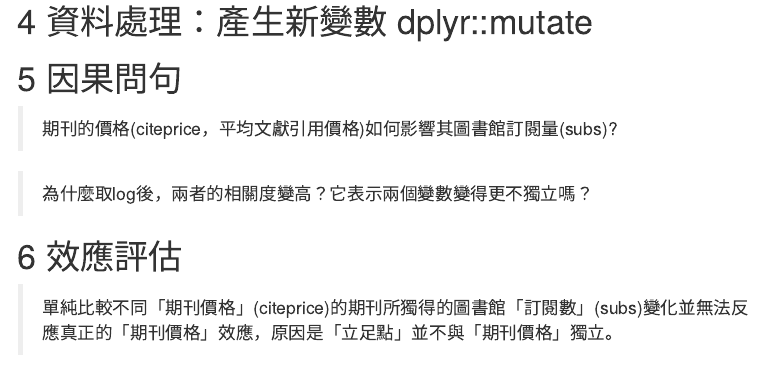
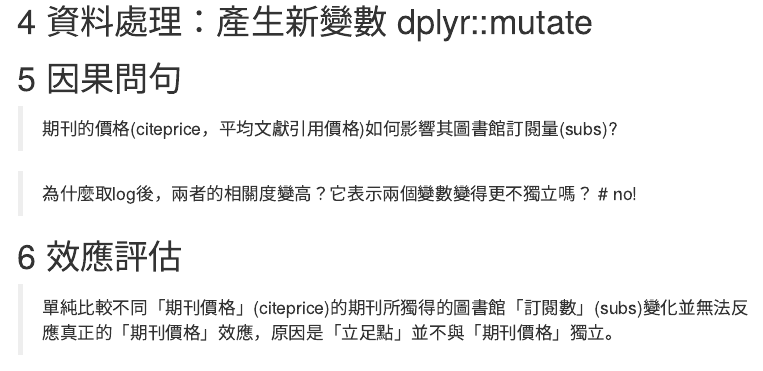
Before and after one commit to hhhhhsin/107-2-homework-tchu-tcha-tcha, an R Markdown document (r-for-ols.Rmd): the page in a window 1100 px wide, from 600 px down. Rendered offline with R 4.5, knitr and Pandoc, with nearby package versions; menus at the side of the page are left out.

Commit message:
Update r-for-ols.Rmd

````diff
--- a/r-for-ols.Rmd
+++ b/r-for-ols.Rmd
@@ -72,6 +72,9 @@ data("Journals")
 ```
 
 > 為什麼取log後，兩者的相關度變高？它表示兩個變數變得更不獨立嗎？
+# no!
+
+
 
 # 效應評估
 
````
